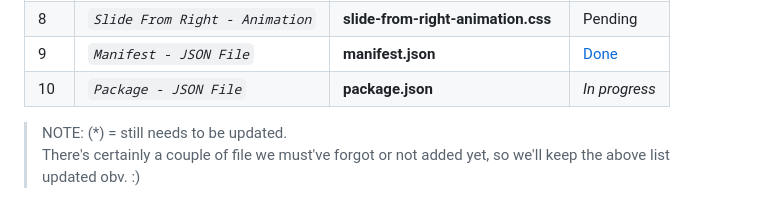
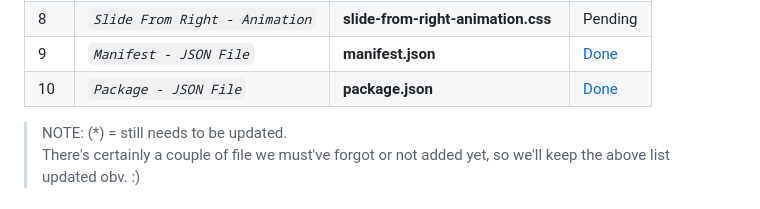
Before and after one commit to abraham-ukachi/boutique-en-ligne, a Markdown page: README.md, the part around the change. GitHub-like rendering.

Commit message:
Status update: Package - JSON File is *done*

```diff
--- a/README.md
+++ b/README.md
@@ -159,7 +159,7 @@ These are some of the things we did or plan to do, in addition to this project's
 | 7 | *`Slide Right - Animation`* | **slide-right-animation.css** | Pending |
 | 8 | *`Slide From Right - Animation`* | **slide-from-right-animation.css** | Pending |
 | 9 | *`Manifest - JSON File`* | **manifest.json** | [Done](./manifest.json) |
-| 10 | *`Package - JSON File`* | **package.json** | _*In progress*_ |
+| 10 | *`Package - JSON File`* | **package.json** | [Done](./package.json) |
 
 
 
```
